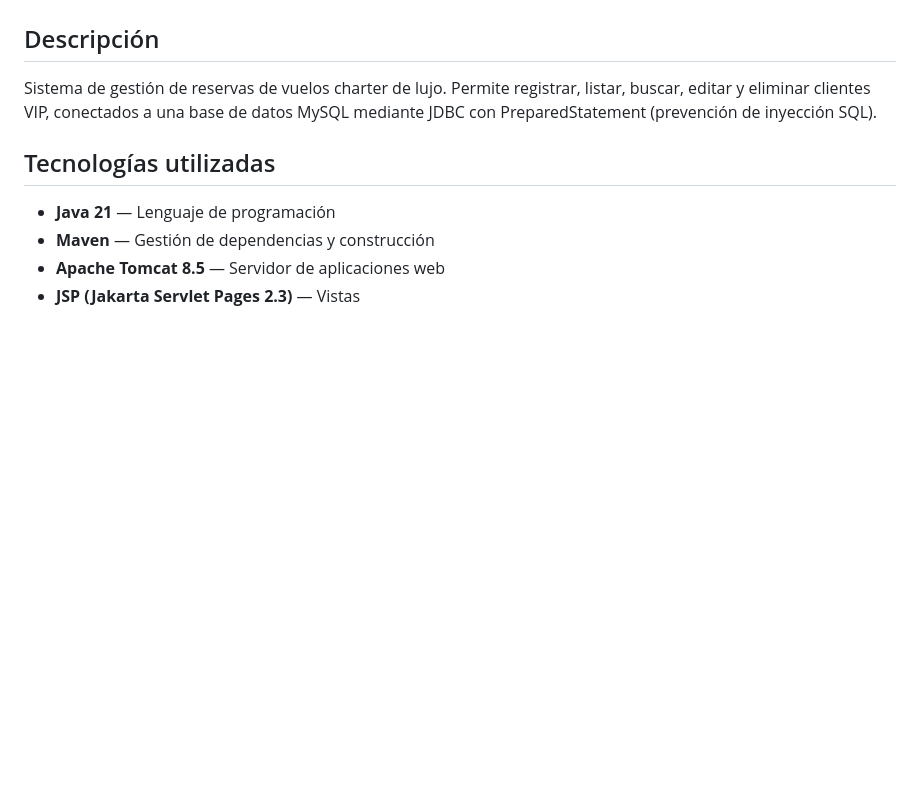
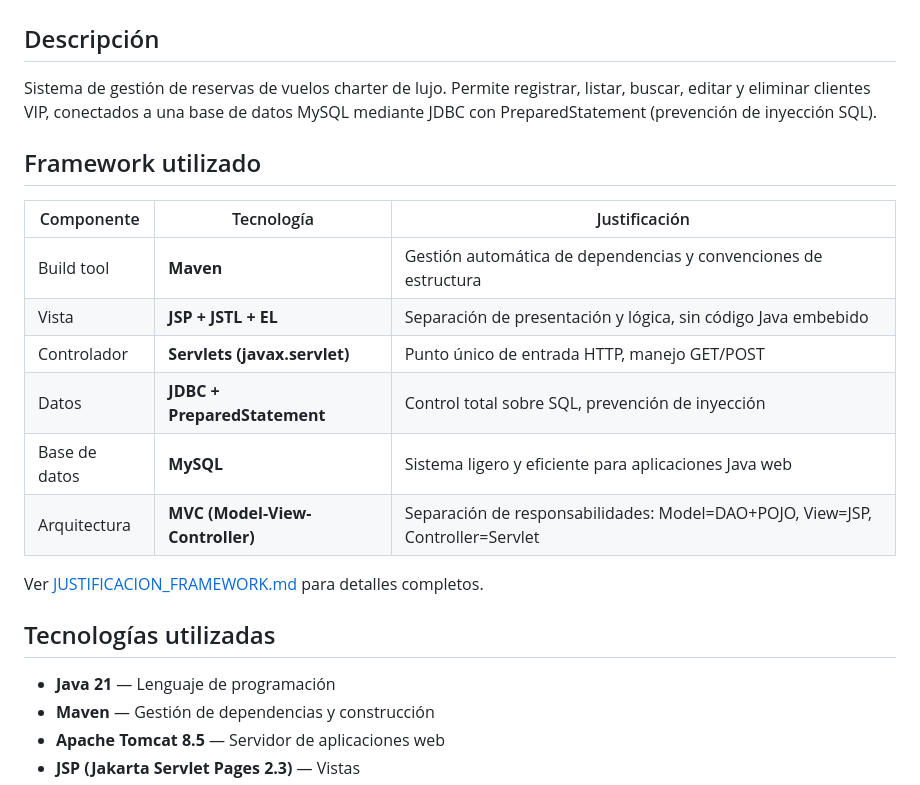
Before and after one commit to caicedosonia994-beep/CharterFlightWeb, a Markdown page: charterflightweb/README.md, the part around the change. Drawn GitHub-style; blank space fills up the shorter version.

Commit message:
Actualiza README del proyecto

```diff
--- a/charterflightweb/README.md
+++ b/charterflightweb/README.md
@@ -3,6 +3,19 @@
 ## Descripción
 
 Sistema de gestión de reservas de vuelos charter de lujo. Permite registrar, listar, buscar, editar y eliminar clientes VIP, conectados a una base de datos MySQL mediante JDBC con PreparedStatement (prevención de inyección SQL).
+
+## Framework utilizado
+
+| Componente | Tecnología | Justificación |
+|---|---|---|
+| Build tool | **Maven** | Gestión automática de dependencias y convenciones de estructura |
+| Vista | **JSP + JSTL + EL** | Separación de presentación y lógica, sin código Java embebido |
+| Controlador | **Servlets (javax.servlet)** | Punto único de entrada HTTP, manejo GET/POST |
+| Datos | **JDBC + PreparedStatement** | Control total sobre SQL, prevención de inyección |
+| Base de datos | **MySQL** | Sistema ligero y eficiente para aplicaciones Java web |
+| Arquitectura | **MVC (Model-View-Controller)** | Separación de responsabilidades: Model=DAO+POJO, View=JSP, Controller=Servlet |
+
+Ver [JUSTIFICACION_FRAMEWORK.md](JUSTIFICACION_FRAMEWORK.md) para detalles completos.
 
 ## Tecnologías utilizadas
 
```
